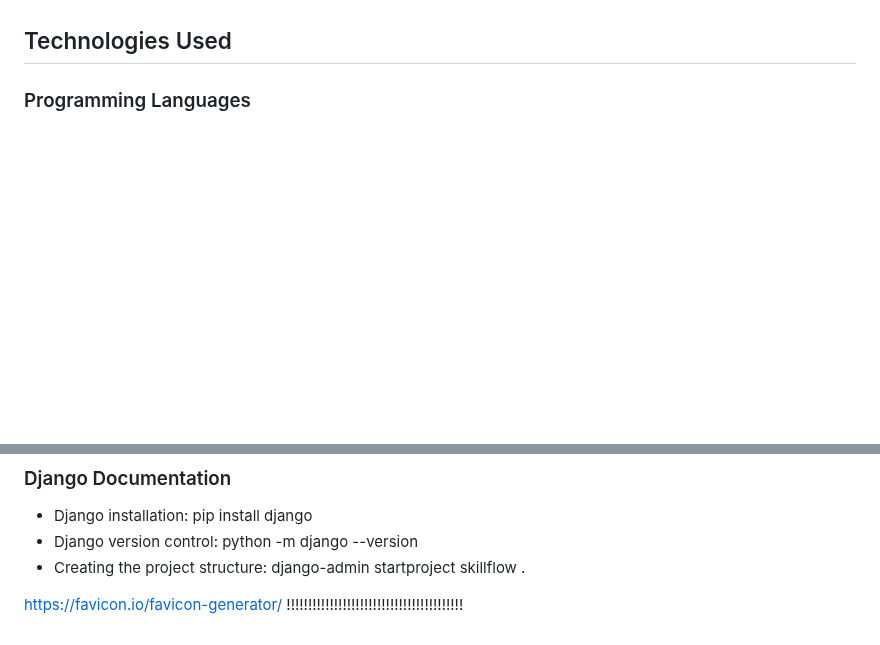
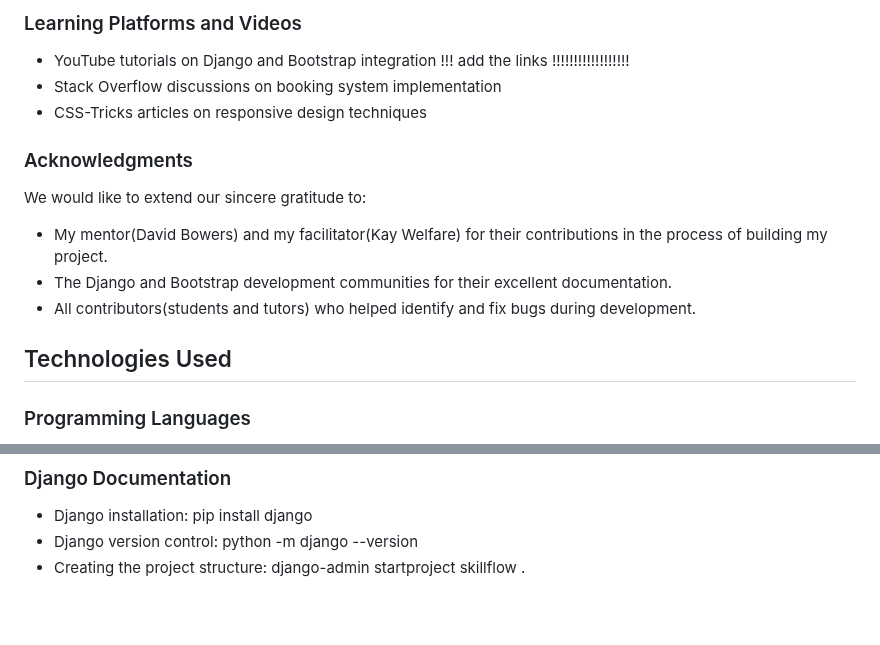
Before and after one commit to onur-CK/SkillFlow, a Markdown page: README.md, 2 parts joined by grey strips. Drawn GitHub-style; blank space fills up the shorter version.

```diff
--- a/README.md
+++ b/README.md
@@ -782,3 +837,13 @@ The deployment section is structured to provide clear instructions for:
+### Learning Platforms and Videos
+- YouTube tutorials on Django and Bootstrap integration !!! add the links !!!!!!!!!!!!!!!!!!
+- Stack Overflow discussions on booking system implementation
+- CSS-Tricks articles on responsive design techniques
+
+### Acknowledgments
+We would like to extend our sincere gratitude to:
+- My mentor(David Bowers) and my facilitator(Kay Welfare) for their contributions in the process of building my project.
+- The Django and Bootstrap development communities for their excellent documentation.
+- All contributors(students and tutors) who helped identify and fix bugs during development.
 
 ## Technologies Used
 
@@ -814,5 +879,3 @@ The deployment section is structured to provide clear instructions for:
 - Django installation: pip install django
 - Django version control: python -m django --version
 - Creating the project structure: django-admin startproject skillflow .
-
-https://favicon.io/favicon-generator/ !!!!!!!!!!!!!!!!!!!!!!!!!!!!!!!!!!!!!!!!!
```
Also changed, not shown: other parts of README.md (+57 -2 lines).
